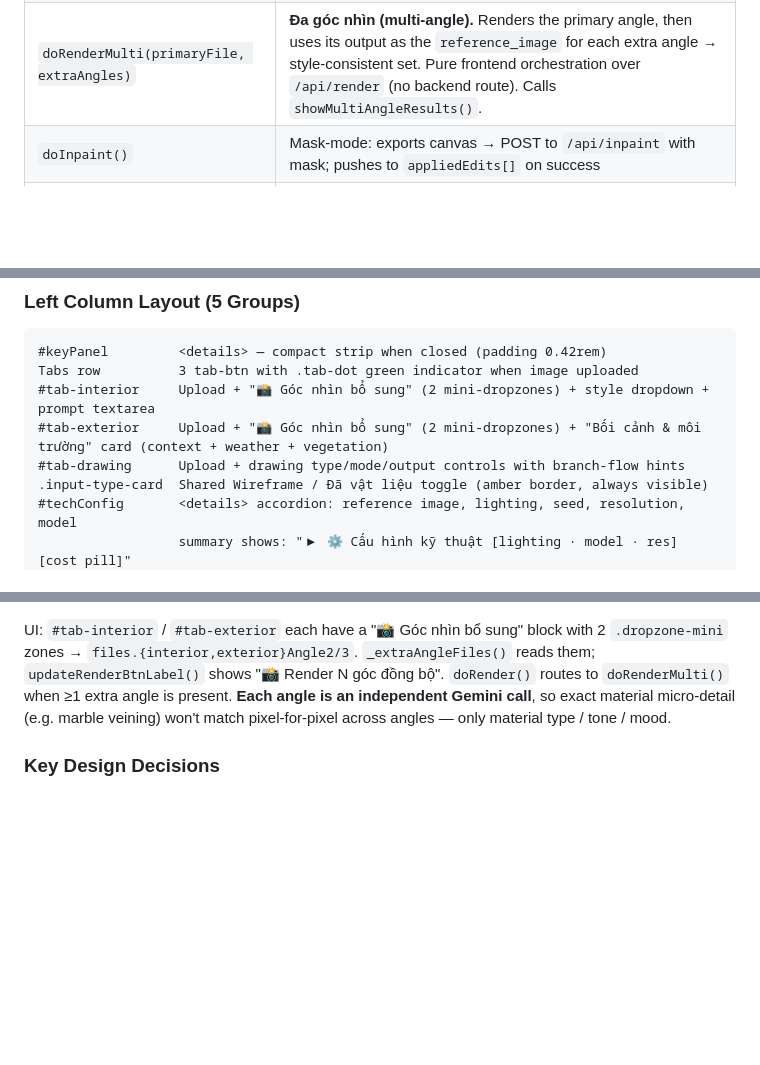
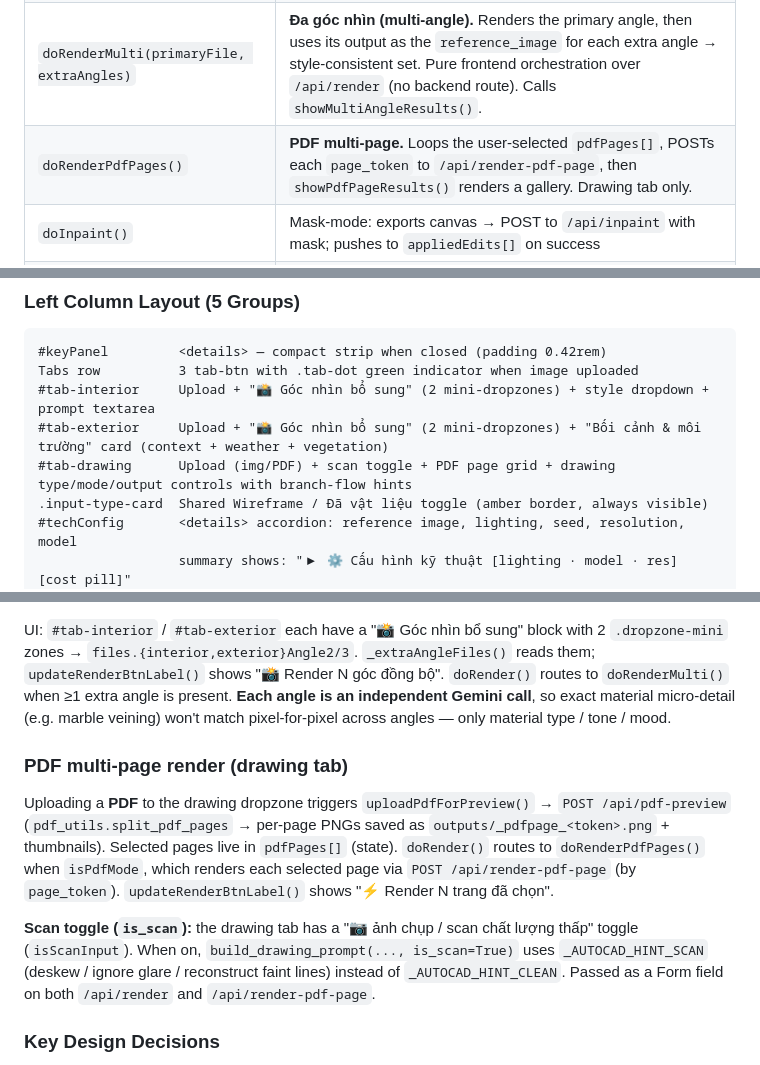
Before and after one commit to tashumejsc/HungArch-AI-Render, a Markdown page: CLAUDE.md, 3 parts joined by grey strips. Drawn GitHub-style; blank space fills up the shorter version.

Commit message:
docs: cap nhat CLAUDE.md sau revert 2D ve V1.0.0
- Bo sung tai lieu cho 2 tinh nang KEPT chua duoc ghi: PDF multi-page render
  (doRenderPdfPages, /api/pdf-preview, /api/render-pdf-page) va scan toggle (is_scan).
- Them doRenderPdfPages vao bang ham app.js.
- Cap nhat dong layout tab drawing (scan toggle + PDF grid).
- Phan 2D + module table + constraints da phan anh dung trang thai V1.0.0 (commit truoc).

Co-Authored-By: Claude Opus 4.8 <noreply@anthropic.com>

```diff
--- a/CLAUDE.md
+++ b/CLAUDE.md
@@ -51,6 +51,7 @@ Browser (frontend/) → FastAPI (backend/main.py) → gemini_client.py → store
 | `loadPresets()` | Fetches `/api/presets`, fills all dropdowns, calls `updateTechSummary()` |
 | `doRender()` | Submits render form; saves `originalSourceFile` / `originalRenderParams`; resets `appliedEdits = []`. Routes to `doRenderPdfPages()` (PDF mode) or `doRenderMulti()` (interior/exterior with extra angles) before the single-render path. |
 | `doRenderMulti(primaryFile, extraAngles)` | **Đa góc nhìn (multi-angle).** Renders the primary angle, then uses its output as the `reference_image` for each extra angle → style-consistent set. Pure frontend orchestration over `/api/render` (no backend route). Calls `showMultiAngleResults()`. |
+| `doRenderPdfPages()` | **PDF multi-page.** Loops the user-selected `pdfPages[]`, POSTs each `page_token` to `/api/render-pdf-page`, then `showPdfPageResults()` renders a gallery. Drawing tab only. |
 | `doInpaint()` | Mask-mode: exports canvas → POST to `/api/inpaint` with mask; pushes to `appliedEdits[]` on success |
 | `doTextEdit()` | Text-mode: POST to `/api/inpaint` without mask; shows compare view + `#editPreviewActions` |
 | `doEnhance()` | POST to `/api/enhance`; calls `showResult()` |
@@ -72,7 +73,7 @@ Browser (frontend/) → FastAPI (backend/main.py) → gemini_client.py → store
 Tabs row          3 tab-btn with .tab-dot green indicator when image uploaded
 #tab-interior     Upload + "📸 Góc nhìn bổ sung" (2 mini-dropzones) + style dropdown + prompt textarea
 #tab-exterior     Upload + "📸 Góc nhìn bổ sung" (2 mini-dropzones) + "Bối cảnh & môi trường" card (context + weather + vegetation)
-#tab-drawing      Upload + drawing type/mode/output controls with branch-flow hints
+#tab-drawing      Upload (img/PDF) + scan toggle + PDF page grid + drawing type/mode/output controls with branch-flow hints
 .input-type-card  Shared Wireframe / Đã vật liệu toggle (amber border, always visible)
 #techConfig       <details> accordion: reference image, lighting, seed, resolution, model
                   summary shows: "▶ ⚙️ Cấu hình kỹ thuật [lighting · model · res] [cost pill]"
@@ -149,6 +150,12 @@ Lets one room/building render at 2–3 different SketchUp camera angles with **c
 
 UI: `#tab-interior` / `#tab-exterior` each have a "📸 Góc nhìn bổ sung" block with 2 `.dropzone-mini` zones → `files.{interior,exterior}Angle2/3`. `_extraAngleFiles()` reads them; `updateRenderBtnLabel()` shows "📸 Render N góc đồng bộ". `doRender()` routes to `doRenderMulti()` when ≥1 extra angle is present. **Each angle is an independent Gemini call**, so exact material micro-detail (e.g. marble veining) won't match pixel-for-pixel across angles — only material type / tone / mood.
 
+### PDF multi-page render (drawing tab)
+
+Uploading a **PDF** to the drawing dropzone triggers `uploadPdfForPreview()` → `POST /api/pdf-preview` (`pdf_utils.split_pdf_pages` → per-page PNGs saved as `outputs/_pdfpage_<token>.png` + thumbnails). Selected pages live in `pdfPages[]` (state). `doRender()` routes to `doRenderPdfPages()` when `isPdfMode`, which renders each selected page via `POST /api/render-pdf-page` (by `page_token`). `updateRenderBtnLabel()` shows "⚡ Render N trang đã chọn".
+
+**Scan toggle (`is_scan`):** the drawing tab has a "📷 ảnh chụp / scan chất lượng thấp" toggle (`isScanInput`). When on, `build_drawing_prompt(..., is_scan=True)` uses `_AUTOCAD_HINT_SCAN` (deskew / ignore glare / reconstruct faint lines) instead of `_AUTOCAD_HINT_CLEAN`. Passed as a Form field on both `/api/render` and `/api/render-pdf-page`.
+
 ### Key Design Decisions
 
 **GEOMETRY_LOCK in prompts:** Gemini needs explicit instruction to preserve SketchUp geometry. Always included in `build_interior_prompt()` and `build_exterior_prompt()`. The drawing prompts have their own equivalent geometry-lock wording.
```
